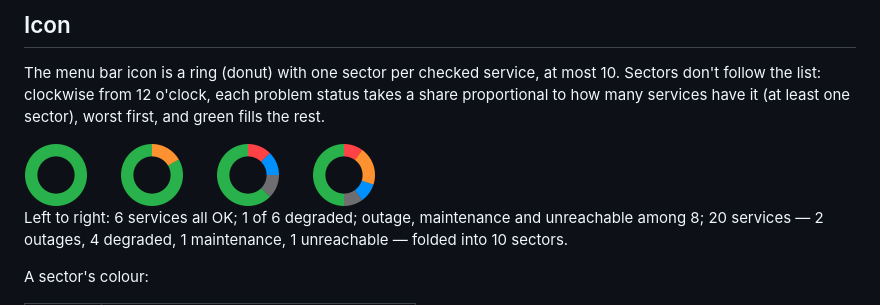
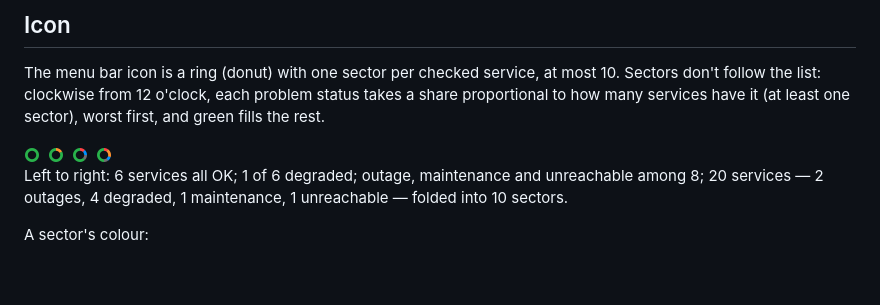
Before and after one commit to vladforfutdinov/health-bar, a Markdown page: README.md, the part around the change. Rendered like a GitHub page; pictures changed too: assets/ring.png; blank space fills up the shorter version.

Commit message:
docs(readme): show rings at menu bar size
Co-Authored-By: Claude Opus 5.5 <noreply@anthropic.com>

```diff
--- a/README.md
+++ b/README.md
@@ -14,7 +14,7 @@ brew install --cask vladforfutdinov/healthbar/healthbar
 
 The menu bar icon is a ring (donut) with one sector per checked service, at most 10. Sectors don't follow the list: clockwise from 12 o'clock, each problem status takes a share proportional to how many services have it (at least one sector), worst first, and green fills the rest.
 
-<img src="assets/ring.png" width="352" alt="Four menu bar rings: all green; one degraded of 6; outage, maintenance and unreachable among 8; 20 services with problems scaled to 10 sectors">
+<img src="assets/ring.png" width="88" alt="Four menu bar rings: all green; one degraded of 6; outage, maintenance and unreachable among 8; 20 services with problems scaled to 10 sectors">
 
 Left to right: 6 services all OK; 1 of 6 degraded; outage, maintenance and unreachable among 8; 20 services — 2 outages, 4 degraded, 1 maintenance, 1 unreachable — folded into 10 sectors.
 
```
